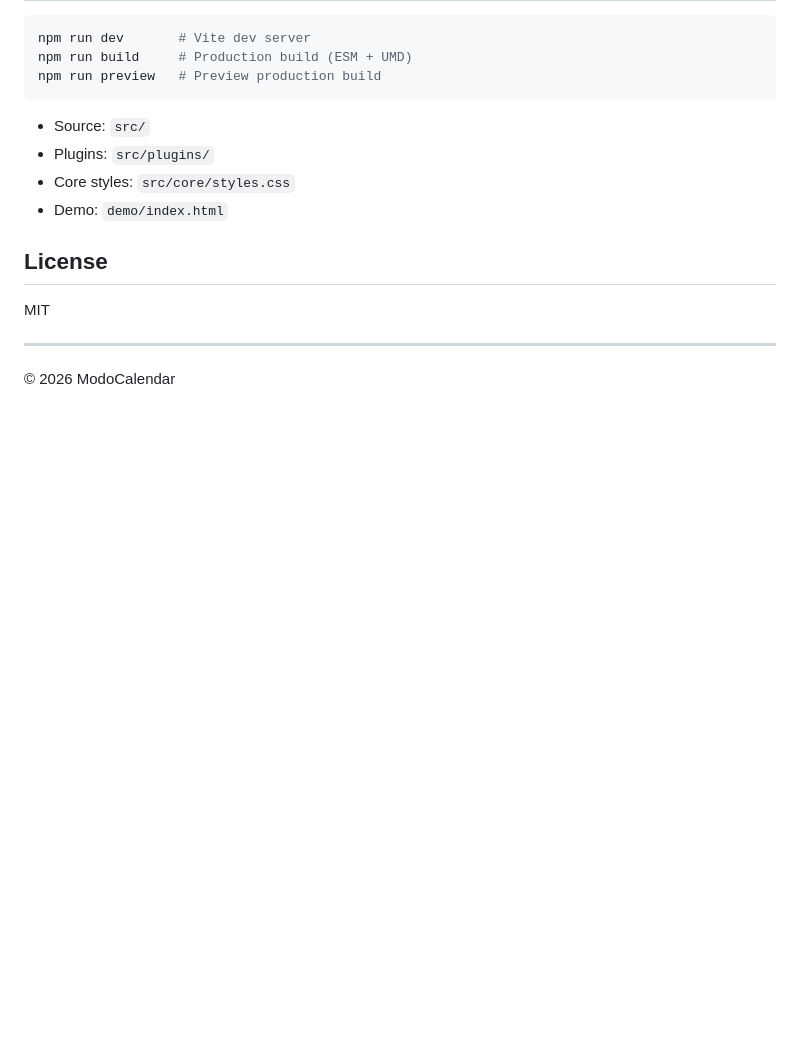
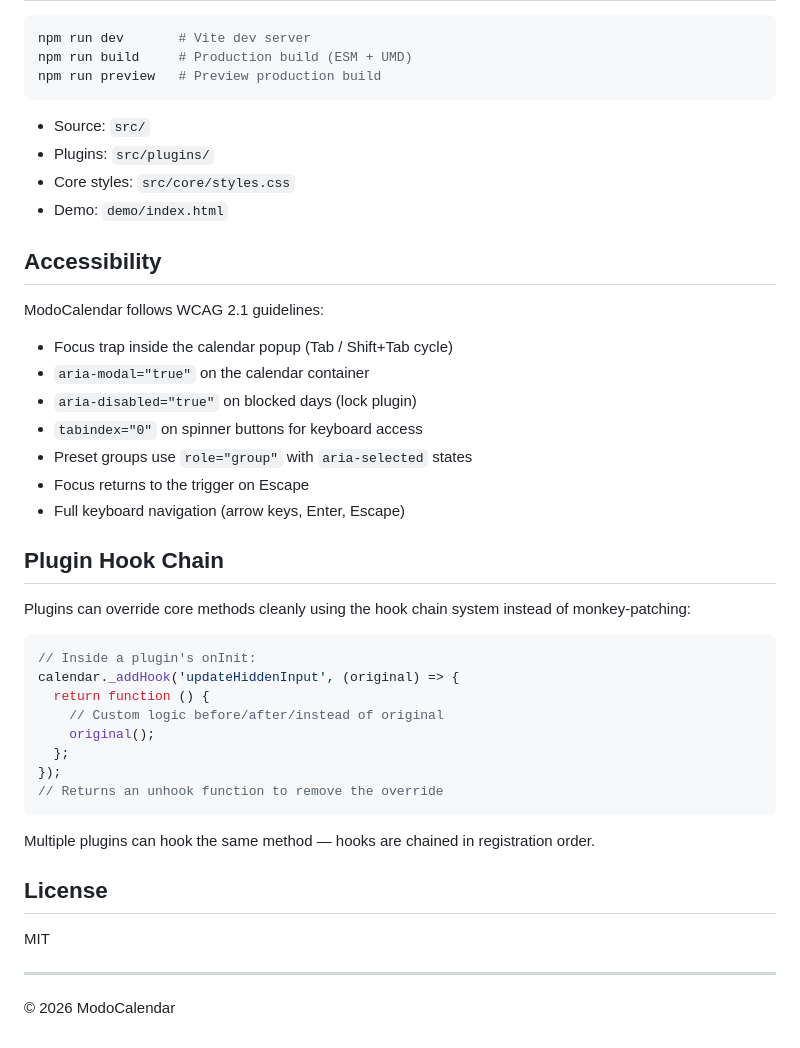
Before and after one commit to fredasterisk/modo-calendar, a Markdown page: README.md, the part around one of its changes. Rendered like a GitHub page; blank space fills up the shorter version.

````diff
--- a/README.md
+++ b/README.md
@@ -312,6 +397,35 @@ npm run preview   # Preview production build
 - Core styles: `src/core/styles.css`
 - Demo: `demo/index.html`
 
+## Accessibility
+
+ModoCalendar follows WCAG 2.1 guidelines:
+
+- Focus trap inside the calendar popup (Tab / Shift+Tab cycle)
+- `aria-modal="true"` on the calendar container
+- `aria-disabled="true"` on blocked days (lock plugin)
+- `tabindex="0"` on spinner buttons for keyboard access
+- Preset groups use `role="group"` with `aria-selected` states
+- Focus returns to the trigger on Escape
+- Full keyboard navigation (arrow keys, Enter, Escape)
+
+## Plugin Hook Chain
+
+Plugins can override core methods cleanly using the hook chain system instead of monkey-patching:
+
+```ts
+// Inside a plugin's onInit:
+calendar._addHook('updateHiddenInput', (original) => {
+  return function () {
+    // Custom logic before/after/instead of original
+    original();
+  };
+});
+// Returns an unhook function to remove the override
+```
+
+Multiple plugins can hook the same method — hooks are chained in registration order.
+
 ## License
 
 MIT
````
Also changed, not shown: other parts of README.md (+96 -11 lines).
